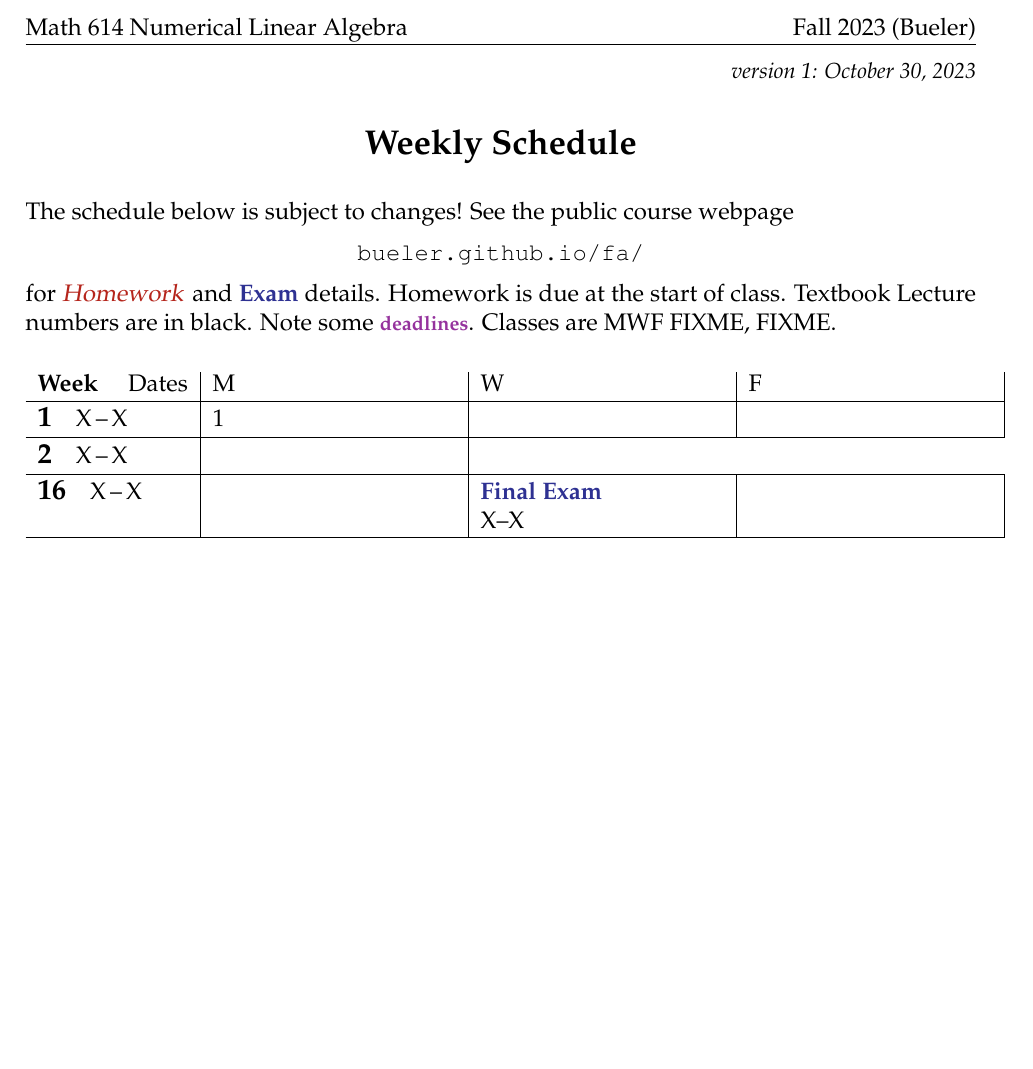
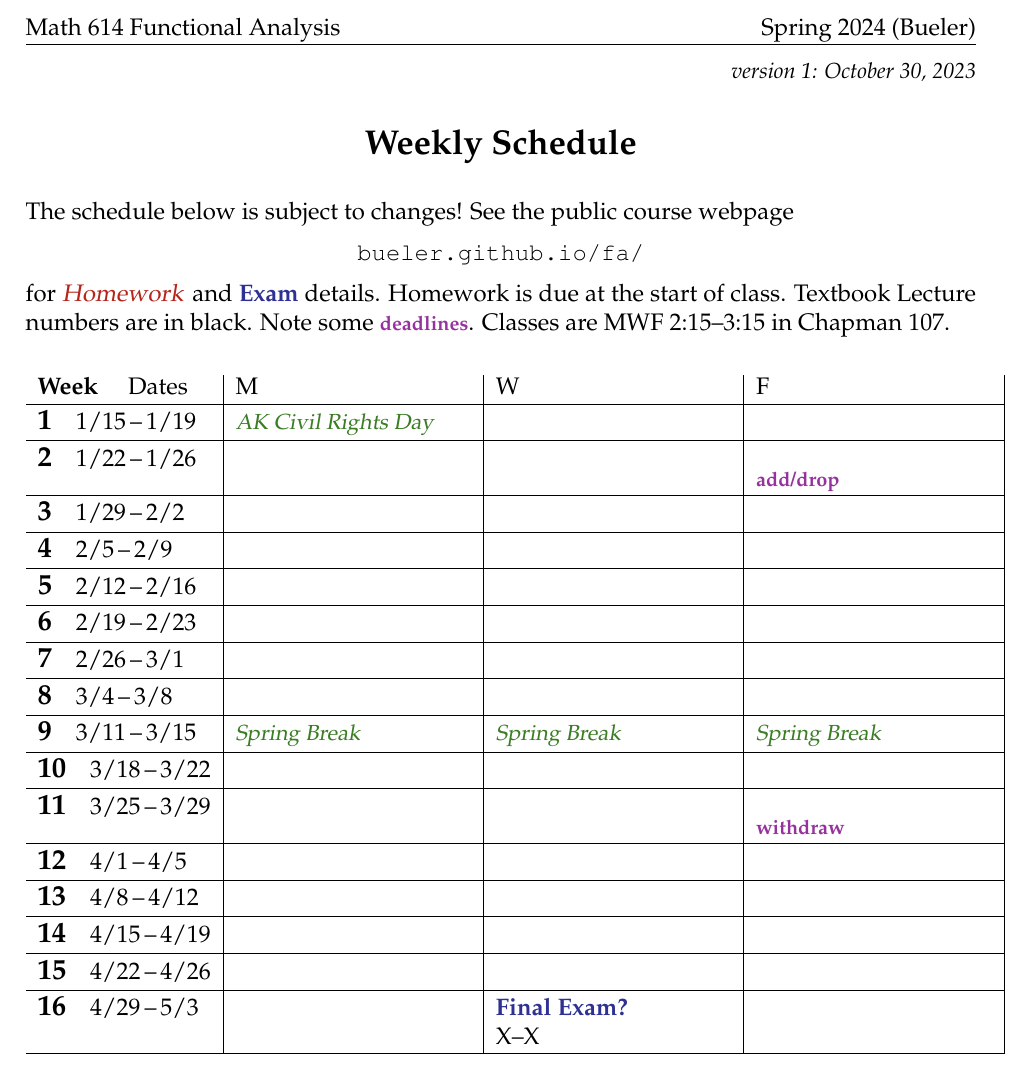
Before and after one commit to bueler/numerical, a LaTeX document (assets/general/S24/schedule.tex): part of the page, cut at the place of the change, the shorter picture padded with empty space. Compiled offline with pdfLaTeX.

Commit message:
build a blank schedule for Spring 2024

```diff
--- a/assets/general/S24/schedule.tex
+++ b/assets/general/S24/schedule.tex
@@ -25,8 +25,8 @@
 \parskip 6pt plus 1pt
 
 % header content
-\doclabel{Math 614 Numerical Linear Algebra}
-\docdate{Fall 2023 (Bueler)}
+\doclabel{Math 614 Functional Analysis}
+\docdate{Spring 2024 (Bueler)}
 
 % macros
 \renewcommand{\d}{\displaystyle}
@@ -54,18 +54,44 @@ The schedule below is subject to changes!  See the public course webpage
 
 \centerline{\href{https://bueler.github.io/fa/index.html}{\texttt{bueler.github.io/fa/}}}
 
-\noindent for \due{Homework} and \ee{Exam} details.  Homework is due at the start of class.  Textbook Lecture numbers are in black.  Note some \dl{deadlines}.  Classes are MWF FIXME, FIXME.
+\noindent for \due{Homework} and \ee{Exam} details.  Homework is due at the start of class.  Textbook Lecture numbers are in black.  Note some \dl{deadlines}.  Classes are MWF 2:15--3:15 in Chapman 107.
 
 \bigskip
 
 \begin{tabularx}{1.03\textwidth}{l|>{\raggedright\arraybackslash}X|X|X|}
 \textbf{Week} \quad Dates & M & W & F \\ \hline
 
-\wkday{1}{X}{X}     & 1 &  &  \\ \hline
+\wkday{1}{1/15}{1/19}   & \vac{AK Civil Rights Day} &  &  \\ \hline
 
-\wkday{2}{X}{X}     &  \\ \hline
+\wkday{2}{1/22}{1/26}   &  &  & \dl{add/drop} \\ \hline
 
-\wkday{16}{X}{X}    &  & \ee{Final Exam} \par X--X &   \\ \hline
+\wkday{3}{1/29}{2/2}    &  &  &  \\ \hline
+
+\wkday{4}{2/5}{2/9}     &  &  &  \\ \hline
+
+\wkday{5}{2/12}{2/16}   &  &  &  \\ \hline
+
+\wkday{6}{2/19}{2/23}   &  &  &  \\ \hline
+
+\wkday{7}{2/26}{3/1}    &  &  &  \\ \hline
+
+\wkday{8}{3/4}{3/8}     &  &  &  \\ \hline
+
+\wkday{9}{3/11}{3/15}   & \vac{Spring Break} & \vac{Spring Break} & \vac{Spring Break} \\ \hline
+
+\wkday{10}{3/18}{3/22}  &  &  &  \\ \hline
+
+\wkday{11}{3/25}{3/29}  &  &  & \dl{withdraw} \\ \hline
+
+\wkday{12}{4/1}{4/5}    &  &  &  \\ \hline
+
+\wkday{13}{4/8}{4/12}   &  &  &  \\ \hline
+
+\wkday{14}{4/15}{4/19}  &  &  &  \\ \hline
+
+\wkday{15}{4/22}{4/26}  &  &  &  \\ \hline
+
+\wkday{16}{4/29}{5/3}   &  & \ee{Final Exam?} \par X--X &   \\ \hline
 
 \end{tabularx}
 
```
